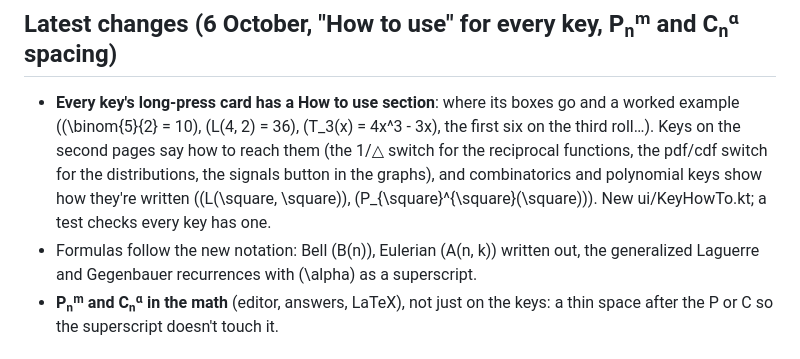
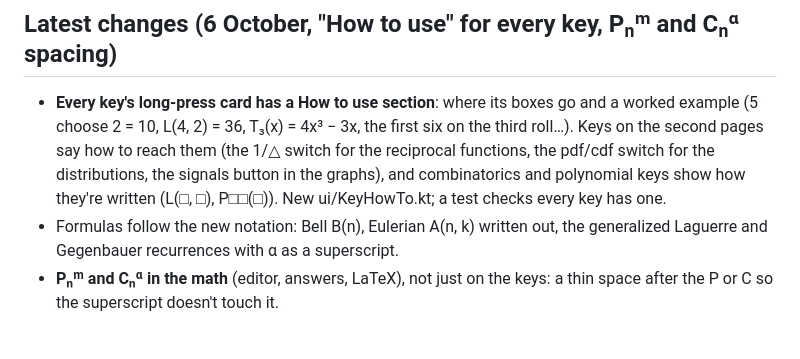
Before and after one commit to fran2402/cascalc, a Markdown page: CasCalc/README.md, the part around the change. GitHub-like rendering.

Commit message:
README: plain text for the latest entry
Co-Authored-By: Claude Opus 5.5 <noreply@anthropic.com>
Claude-Session: https://claude.ai/code/session_01VW9NAiuvXUFDcfWKjWsWcT

```diff
--- a/CasCalc/README.md
+++ b/CasCalc/README.md
@@ -206,13 +206,13 @@ signed with a throwaway debug key, so they install alongside nothing from the Pl
 ## Latest changes (6 October, "How to use" for every key, Pₙᵐ and Cₙᵅ spacing)
 
 - **Every key's long-press card has a How to use section**: where its boxes go and a worked
-  example (\(\binom{5}{2} = 10\), \(L(4, 2) = 36\), \(T_3(x) = 4x^3 - 3x\), the first six on the
+  example (5 choose 2 = 10, L(4, 2) = 36, T₃(x) = 4x³ − 3x, the first six on the
   third roll…). Keys on the second pages say how to reach them (the 1/△ switch for the
   reciprocal functions, the pdf/cdf switch for the distributions, the signals button in the
-  graphs), and combinatorics and polynomial keys show how they're written (\(L(\square, \square)\),
-  \(P_{\square}^{\square}(\square)\)). New ui/KeyHowTo.kt; a test checks every key has one.
-- Formulas follow the new notation: Bell \(B(n)\), Eulerian \(A(n, k)\) written out, the
-  generalized Laguerre and Gegenbauer recurrences with \(\alpha\) as a superscript.
+  graphs), and combinatorics and polynomial keys show how they're written (L(□, □),
+  P□□(□)). New ui/KeyHowTo.kt; a test checks every key has one.
+- Formulas follow the new notation: Bell B(n), Eulerian A(n, k) written out, the
+  generalized Laguerre and Gegenbauer recurrences with α as a superscript.
 - **Pₙᵐ and Cₙᵅ in the math** (editor, answers, LaTeX), not just on the keys: a thin space after
   the P or C so the superscript doesn't touch it.
 
```
